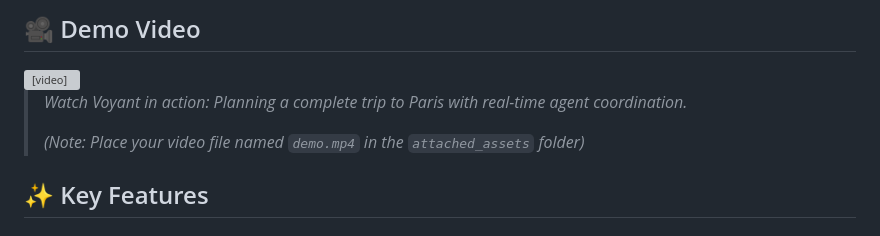
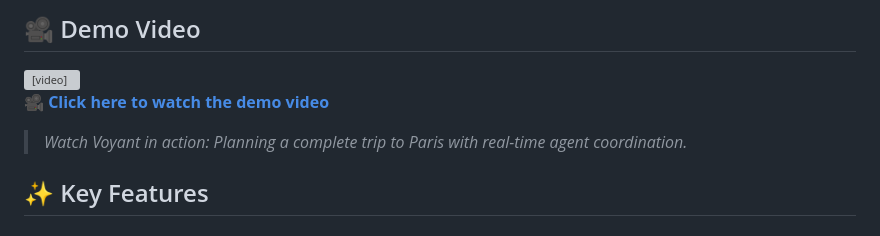
Before and after one commit to Kaizer321/Voyant-Travel-Planner, a Markdown page: README.md, the part around the change. GitHub-like rendering; grey boxes are pictures that could not be loaded.

Commit message:
Add clickable link for demo video in README
Updated README to include a clickable link for the demo video.

```diff
--- a/README.md
+++ b/README.md
@@ -15,9 +15,9 @@ Voyant orchestrates specialized AI agents to create comprehensive travel itinera
   Your browser does not support the video tag.
 </video>
 
+[🎥 **Click here to watch the demo video**](attached_assets/Demo.mp4)
+
 > *Watch Voyant in action: Planning a complete trip to Paris with real-time agent coordination.*
->
-> *(Note: Place your video file named `demo.mp4` in the `attached_assets` folder)*
 
 ## ✨ Key Features
 
```
